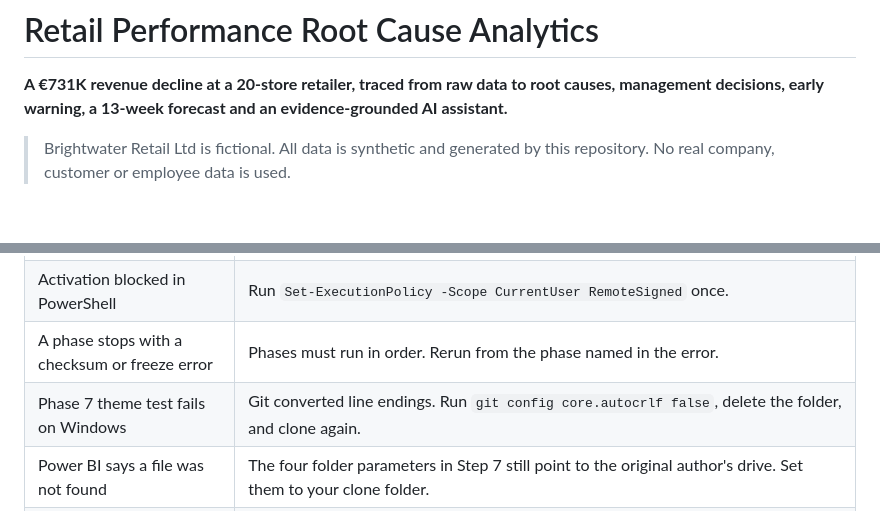
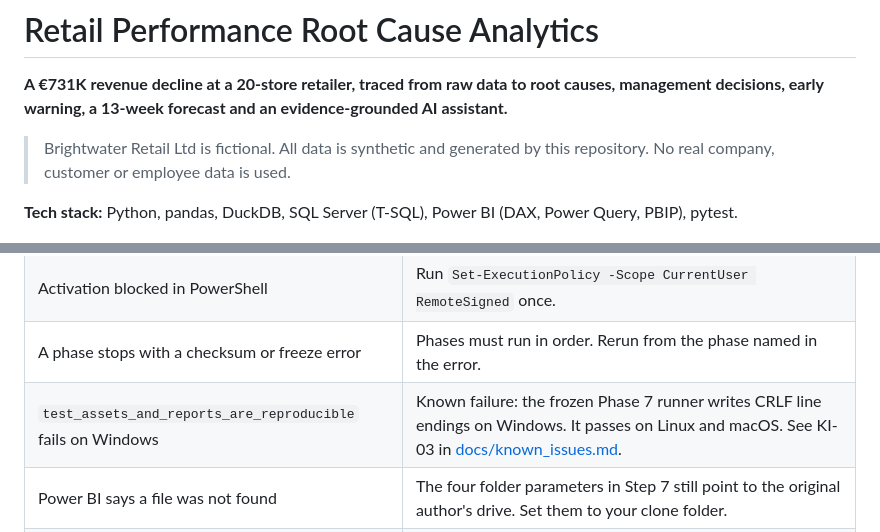
Before and after one commit to WaleedBinUmer11624/Retail-Performance-Root-Cause-Analytics, a Markdown page: README.md, 2 parts joined by grey strips. Rendered like a GitHub page; blank space fills up the shorter version.

```diff
--- a/README.md
+++ b/README.md
@@ -3,6 +3,8 @@
 **A €731K revenue decline at a 20-store retailer, traced from raw data to root causes, management decisions, early warning, a 13-week forecast and an evidence-grounded AI assistant.**
 
 > Brightwater Retail Ltd is fictional. All data is synthetic and generated by this repository. No real company, customer or employee data is used.
+
+**Tech stack:** Python, pandas, DuckDB, SQL Server (T-SQL), Power BI (DAX, Power Query, PBIP), pytest.
 
 ![Executive overview](docs/screenshots/page1.png)
 
@@ -361,7 +363,7 @@ The connection settings (server, database, driver) are in `config/project_config
 | `python` is not recognised | Reinstall Python and tick **"Add python.exe to PATH"**, or use `py` instead of `python`. |
 | Activation blocked in PowerShell | Run `Set-ExecutionPolicy -Scope CurrentUser RemoteSigned` once. |
 | A phase stops with a checksum or freeze error | Phases must run in order. Rerun from the phase named in the error. |
-| Phase 7 theme test fails on Windows | Git converted line endings. Run `git config core.autocrlf false`, delete the folder, and clone again. |
+| `test_assets_and_reports_are_reproducible` fails on Windows | Known failure: the frozen Phase 7 runner writes CRLF line endings on Windows. It passes on Linux and macOS. See KI-03 in [docs/known_issues.md](docs/known_issues.md). |
 | Power BI says a file was not found | The four folder parameters in Step 7 still point to the original author's drive. Set them to your clone folder. |
 | Power BI cards show (Blank) | Click **Refresh**, then select a period in the slicer. Some Availability cards are intentionally blank when a category filter is applied; the page subtitle explains why. |
 | "Pending changes in your queries" banner | Click **Apply changes**. |
```
Also changed, not shown: other parts of README.md (+6 -3 lines).
